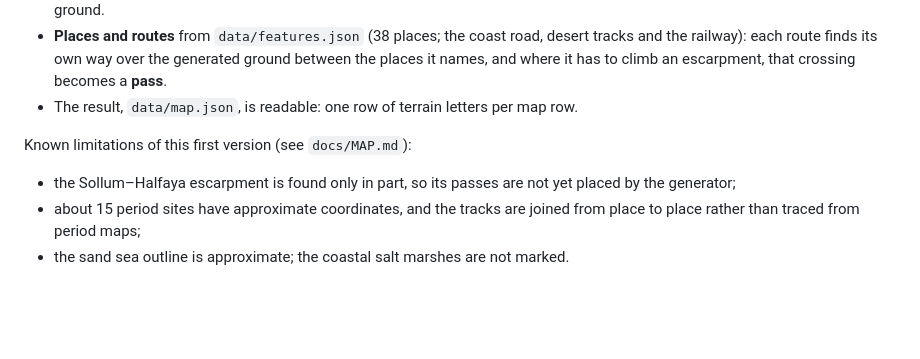
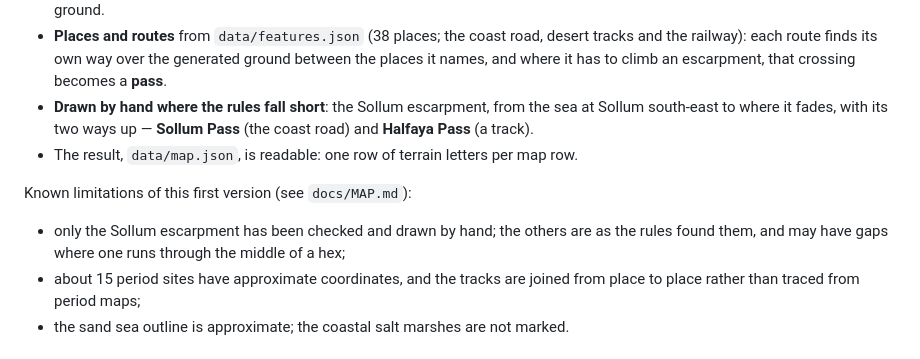
Before and after one commit to blueairblob/north_africa_ww2, a Markdown page: README.md, the part around the change. Drawn GitHub-style; blank space fills up the shorter version.

```diff
--- a/README.md
+++ b/README.md
@@ -33,12 +33,16 @@ python3 -m venv .venv && .venv/bin/pip install -r requirements.txt
   desert tracks and the railway): each route finds its own way over the
   generated ground between the places it names, and where it has to climb an
   escarpment, that crossing becomes a **pass**.
+- **Drawn by hand where the rules fall short**: the Sollum escarpment, from the
+  sea at Sollum south-east to where it fades, with its two ways up — **Sollum
+  Pass** (the coast road) and **Halfaya Pass** (a track).
 - The result, `data/map.json`, is readable: one row of terrain letters per map row.
 
 Known limitations of this first version (see `docs/MAP.md`):
 
-- the Sollum–Halfaya escarpment is found only in part, so its passes are not yet
-  placed by the generator;
+- only the Sollum escarpment has been checked and drawn by hand; the others are
+  as the rules found them, and may have gaps where one runs through the middle
+  of a hex;
 - about 15 period sites have approximate coordinates, and the tracks are joined
   from place to place rather than traced from period maps;
 - the sand sea outline is approximate; the coastal salt marshes are not marked.
```
Also changed, not shown: docs/MAP.md (+28 -5 lines), map.png, 6 other files.
